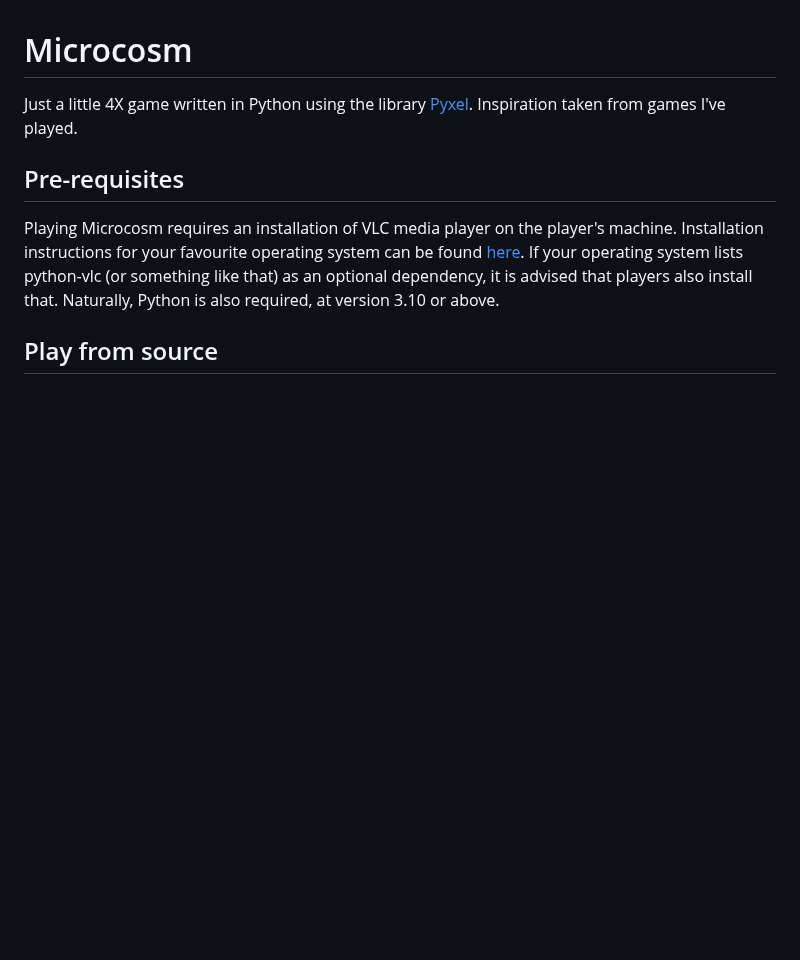
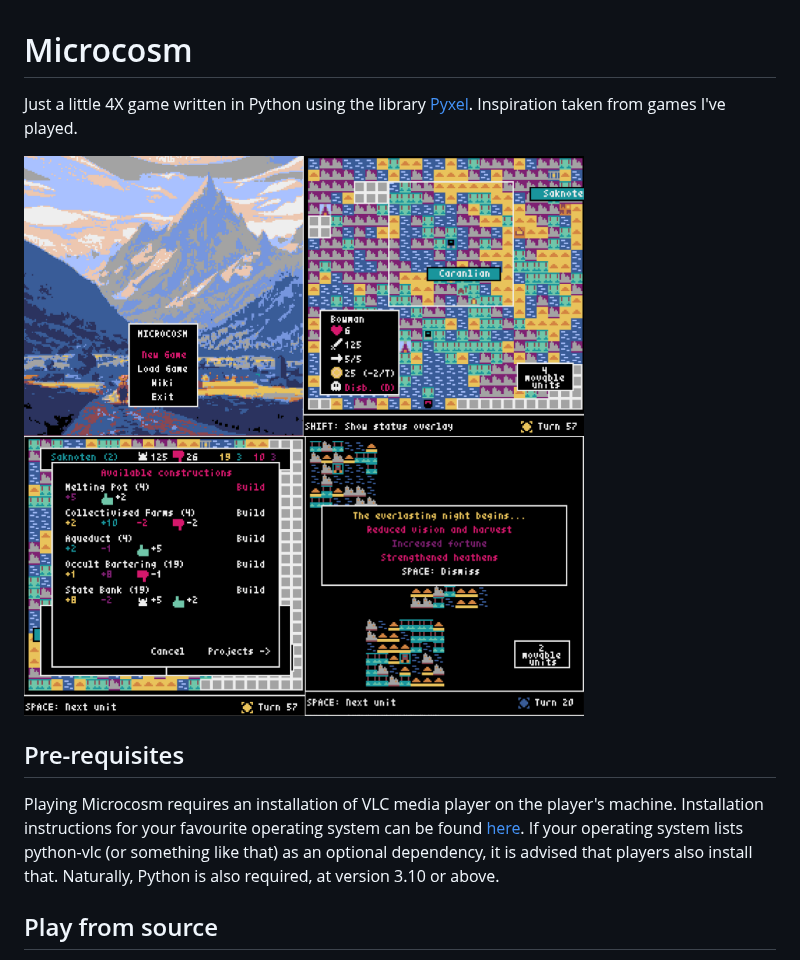
Before and after one commit to ChrisNeedham24/microcosm, a Markdown page: README.md, the part around the change. GitHub-like rendering; pictures changed too: resources/microcosm_gameplay_screenshot.png (added); blank space fills up the shorter version.

Commit message:
MCR-67 Added a gameplay screenshot to the README.

```diff
--- a/README.md
+++ b/README.md
@@ -1,6 +1,8 @@
 # Microcosm
 Just a little 4X game written in Python using the library [Pyxel](https://github.com/kitao/pyxel).
 Inspiration taken from games I've played.
+
+![Screenshots](resources/microcosm_gameplay_screenshot.png)
 
 ## Pre-requisites
 Playing Microcosm requires an installation of VLC media player on the player's machine. Installation instructions for
```
